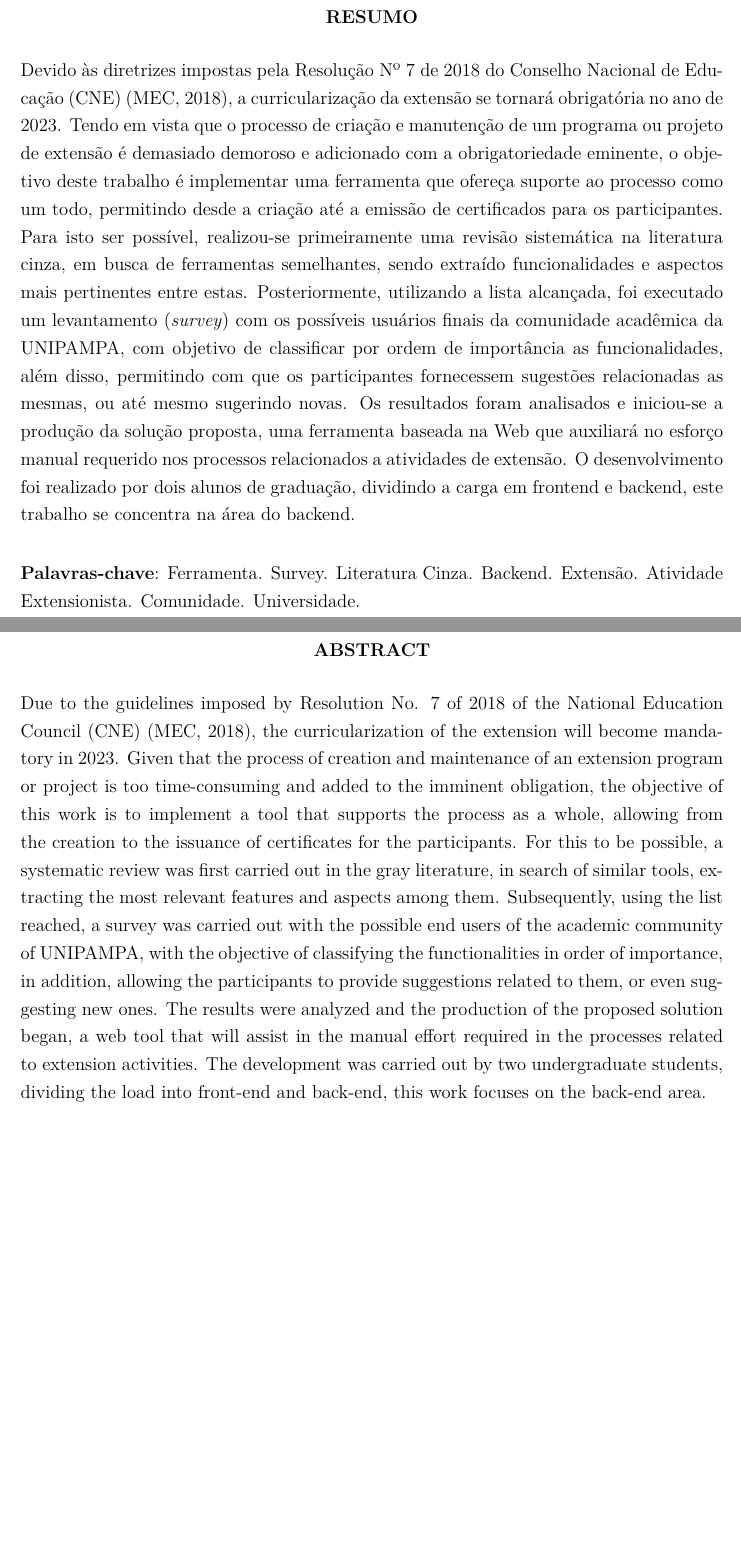
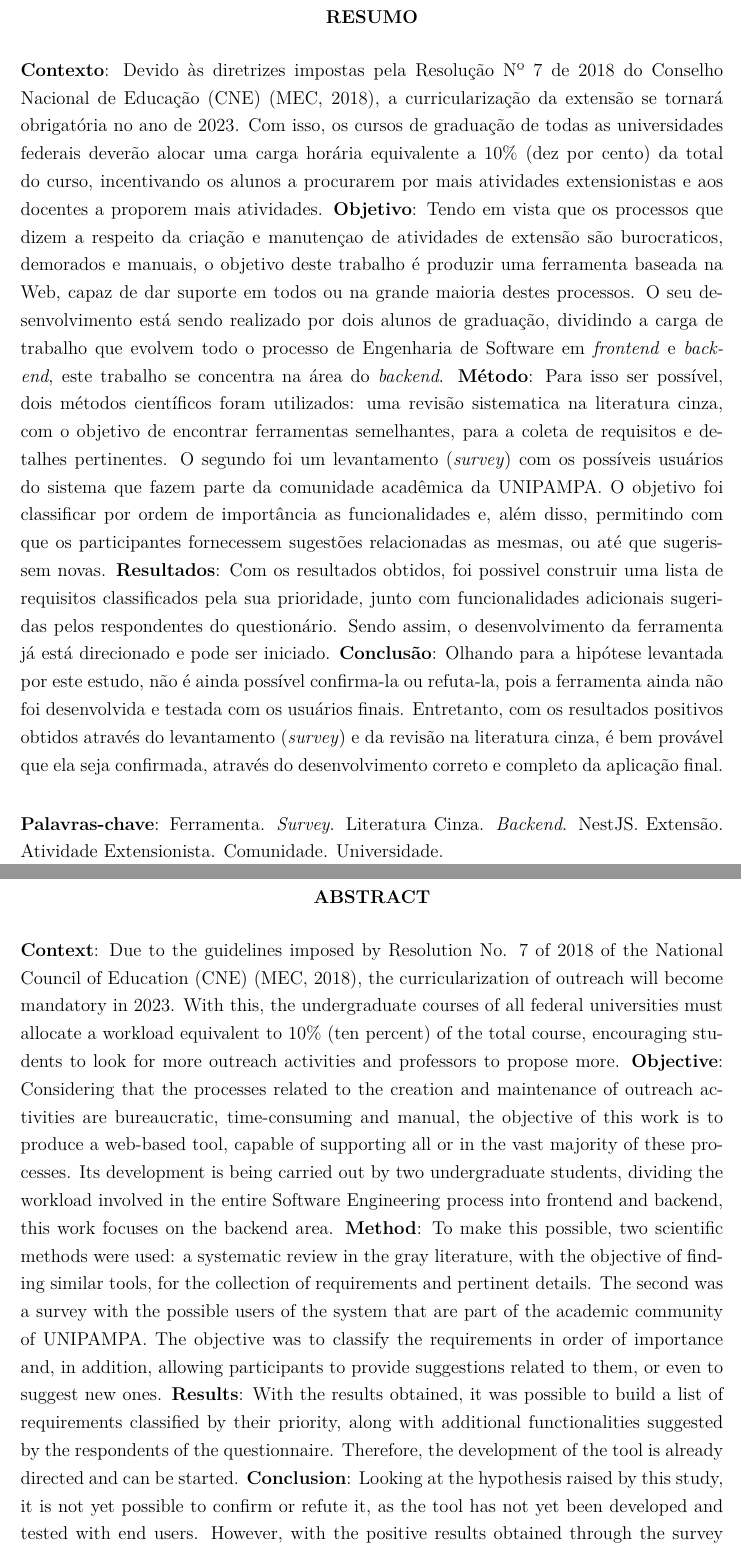
Before and after one commit to IgorDalepiane/software-engineering-term-paper, a LaTeX thesis (monografia.tex, which reads pretextuais/abstract.tex, pretextuais/resumo.tex): two parts of pages 13 and 15 of 114, joined at a grey line, cut so that both start at the same text, the shorter picture padded with empty space. Compiled offline with pdfLaTeX.

Commit message:
abstract, committee members

```diff
--- a/pretextuais/abstract.tex
+++ b/pretextuais/abstract.tex
@@ -1,5 +1,13 @@
 \begin{resumo}[Abstract]
- Due to the guidelines imposed by Resolution No. 7 of 2018 of the National Education Council (CNE) \cite{Resolucao-MEC:2018}, the curricularization of the extension will become mandatory in 2023. Given that the process of creation and maintenance of an extension program or project is too time-consuming and added to the imminent obligation, the objective of this work is to implement a tool that supports the process as a whole, allowing from the creation to the issuance of certificates for the participants. For this to be possible, a systematic review was first carried out in the gray literature, in search of similar tools, extracting the most relevant features and aspects among them. Subsequently, using the list reached, a survey was carried out with the possible end users of the academic community of UNIPAMPA, with the objective of classifying the functionalities in order of importance, in addition, allowing the participants to provide suggestions related to them, or even suggesting new ones. The results were analyzed and the production of the proposed solution began, a web tool that will assist in the manual effort required in the processes related to extension activities. The development was carried out by two undergraduate students, dividing the load into front-end and back-end, this work focuses on the back-end area.
+
+\textbf{Context}: Due to the guidelines imposed by Resolution No. 7 of 2018 of the National Council of Education (CNE) \cite{Resolucao-MEC:2018}, the curricularization of outreach will become mandatory in 2023. With this, the undergraduate courses of all federal universities must allocate a workload equivalent to 10\% (ten percent) of the total course, encouraging students to look for more outreach activities and professors to propose more.
+\textbf{Objective}: Considering that the processes related to the creation and maintenance of outreach activities are bureaucratic, time-consuming and manual, the objective of this work is to produce a web-based tool, capable of supporting all or in the vast majority of these processes. Its development is being carried out by two undergraduate students, dividing the workload involved in the entire Software Engineering process into frontend and backend, this work focuses on the backend area.
+\textbf{Method}: To make this possible, two scientific methods were used:
+a systematic review in the gray literature, with the objective of finding similar tools, for the collection of requirements and pertinent details. The second was a survey with the possible users of the system that are part of the academic community of UNIPAMPA. The objective was to classify the requirements in order of importance and, in addition, allowing participants to provide suggestions related to them, or even to suggest new ones.
+\textbf{Results}: With the results obtained, it was possible to build a list of requirements classified by their priority, along with additional functionalities suggested by the respondents of the questionnaire. Therefore, the development of the tool is already directed and can be started.
+\textbf{Conclusion}: Looking at the hypothesis raised by this study, it is not yet possible to confirm or refute it, as the tool has not yet been developed and tested with end users. However, with the positive results obtained through the survey and the review in the gray literature, it is very likely that it will be confirmed, through the correct and complete development of the final application.
+
+%  Due to the guidelines imposed by Resolution No. 7 of 2018 of the National Education Council (CNE) \cite{Resolucao-MEC:2018}, the curricularization of new outreach actions will become mandatory in 2023. Given that the process of creation and maintenance of an outreach program or project is too time-consuming and added to the imminent obligation, the objective of this work is to implement a tool that supports the process as a whole, allowing from the creation to the issuance of certificates for the participants. For this to be possible, a systematic review was first carried out in the gray literature, in search of similar tools, extracting the most relevant features and aspects among them. Subsequently, using the list reached, a survey was carried out with the possible end users of the academic community of UNIPAMPA, with the objective of classifying the functionalities in order of importance, in addition, allowing the participants to provide suggestions related to them, or even suggesting new ones. The results were analyzed and the production of the proposed solution began, a web tool that will assist in the manual effort required in the processes related to outreach activities. The development of this proposed solution is being carried out by two undergraduate students, dividing the workload involved in the entire Software Engineering process into frontend and backend, this work focuses on the backend.
 
  \vspace{\onelineskip}
 
--- a/pretextuais/resumo.tex
+++ b/pretextuais/resumo.tex
@@ -1,15 +1,22 @@
 \begin{resumo}
 
-Devido às diretrizes impostas pela Resolução Nº 7 de 2018 do Conselho Nacional de Educação (CNE) \cite{Resolucao-MEC:2018}, a curricularização da extensão se tornará obrigatória no ano de 2023.
-Tendo em vista que o processo de criação e manutenção de um programa ou projeto de extensão é demasiado demoroso e adicionado com a obrigatoriedade eminente, o objetivo deste trabalho é implementar uma ferramenta que ofereça suporte ao processo como um todo, permitindo desde a criação até a emissão de certificados para os participantes.
-Para isto ser possível, realizou-se primeiramente uma revisão sistemática na literatura cinza, em busca de ferramentas semelhantes, sendo extraído funcionalidades e aspectos mais pertinentes entre estas.
-Posteriormente, utilizando a lista alcançada, foi executado um levantamento (\textit{survey}) com os possíveis usuários finais da comunidade acadêmica da UNIPAMPA, com objetivo de classificar por ordem de importância as funcionalidades, além disso, permitindo com que os participantes fornecessem sugestões relacionadas as mesmas, ou até mesmo sugerindo novas.
-Os resultados foram analisados e iniciou-se a produção da solução proposta, uma ferramenta baseada na Web que auxiliará no esforço manual requerido nos processos relacionados a atividades de extensão.
-O desenvolvimento foi realizado por dois alunos de graduação, dividindo a carga em frontend e backend, este trabalho se concentra na área do backend.
+\textbf{Contexto}: Devido às diretrizes impostas pela Resolução Nº 7 de 2018 do Conselho Nacional de Educação (CNE) \cite{Resolucao-MEC:2018}, a curricularização da extensão se tornará obrigatória no ano de 2023. Com isso, os cursos de graduação de todas as universidades federais deverão alocar uma carga horária equivalente a 10\% (dez por cento) da total do curso, incentivando os alunos a procurarem por mais atividades extensionistas e aos docentes a proporem mais atividades.
+\textbf{Objetivo}: Tendo em vista que os processos que dizem a respeito da criação e manutençao de atividades de extensão são burocraticos, demorados e manuais, o objetivo deste trabalho é produzir uma ferramenta baseada na Web, capaz de dar suporte em todos ou na grande maioria destes processos. O seu desenvolvimento está sendo realizado por dois alunos de graduação, dividindo a carga de trabalho que evolvem todo o processo de Engenharia de Software em \textit{frontend} e \textit{backend}, este trabalho se concentra na área do \textit{backend}.
+\textbf{Método}: Para isso ser possível, dois métodos científicos foram utilizados:
+uma revisão sistematica na literatura cinza, com o objetivo de encontrar ferramentas semelhantes, para a coleta de requisitos e detalhes pertinentes. O segundo foi um levantamento (\textit{survey}) com os possíveis usuários do sistema que fazem parte da comunidade acadêmica da UNIPAMPA. O objetivo foi classificar por ordem de importância as funcionalidades e, além disso, permitindo com que os participantes fornecessem sugestões relacionadas as mesmas, ou até que sugerissem novas.
+\textbf{Resultados}: Com os resultados obtidos, foi possivel construir uma lista de requisitos classificados pela sua prioridade, junto com funcionalidades adicionais sugeridas pelos respondentes do questionário. Sendo assim, o desenvolvimento da ferramenta já está direcionado e pode ser iniciado.
+\textbf{Conclusão}: Olhando para a hipótese levantada por este estudo, não é ainda possível confirma-la ou refuta-la, pois a ferramenta ainda não foi desenvolvida e testada com os usuários finais. Entretanto, com os resultados positivos obtidos através do levantamento (\textit{survey}) e da revisão na literatura cinza, é bem provável que ela seja confirmada, através do desenvolvimento correto e completo da aplicação final.
+
+% Devido às diretrizes impostas pela Resolução Nº 7 de 2018 do Conselho Nacional de Educação (CNE) \cite{Resolucao-MEC:2018}, a curricularização da extensão se tornará obrigatória no ano de 2023.
+% Tendo em vista que o processo de criação e manutenção de um programa ou projeto de extensão é demasiado demoroso e adicionado com a obrigatoriedade eminente, o objetivo deste trabalho é implementar uma ferramenta que ofereça suporte ao processo como um todo, permitindo desde a criação até a emissão de certificados para os participantes.
+% Para isto ser possível, realizou-se primeiramente uma revisão sistemática na literatura cinza, em busca de ferramentas semelhantes, sendo extraído funcionalidades e aspectos mais pertinentes entre estas.
+% Posteriormente, utilizando a lista alcançada, foi executado um levantamento (\textit{survey}) com os possíveis usuários finais da comunidade acadêmica da UNIPAMPA, com objetivo de classificar por ordem de importância as funcionalidades, além disso, permitindo com que os participantes fornecessem sugestões relacionadas as mesmas, ou até mesmo sugerindo novas.
+% Os resultados foram analisados e iniciou-se a produção da solução proposta, uma ferramenta baseada na Web que auxiliará no esforço manual requerido nos processos relacionados a atividades de extensão.
+% O desenvolvimento desta proposta de solução está sendo realizado por dois alunos de graduação, dividindo a carga de trabalho que evolvem todo o processo de Engenharia de Software em \textit{frontend} e \textit{backend}, este trabalho se concentra na área do \textit{backend}.
 
 \vspace{\onelineskip}
 
 \noindent
-\textbf{Palavras-chave}: Ferramenta. Survey. Literatura Cinza. Backend. Extensão. Atividade Extensionista. Comunidade. Universidade.
+\textbf{Palavras-chave}: Ferramenta. \textit{Survey}. Literatura Cinza. \textit{Backend}. NestJS. Extensão. Atividade Extensionista. Comunidade. Universidade.
 
 \end{resumo}
```
Also changed, not shown: pretextuais/folhadeaprovacao.tex (+2 -2 lines).
